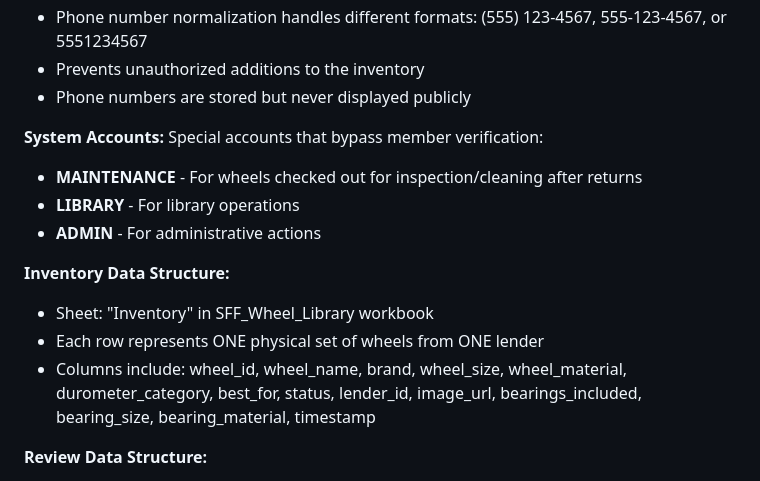
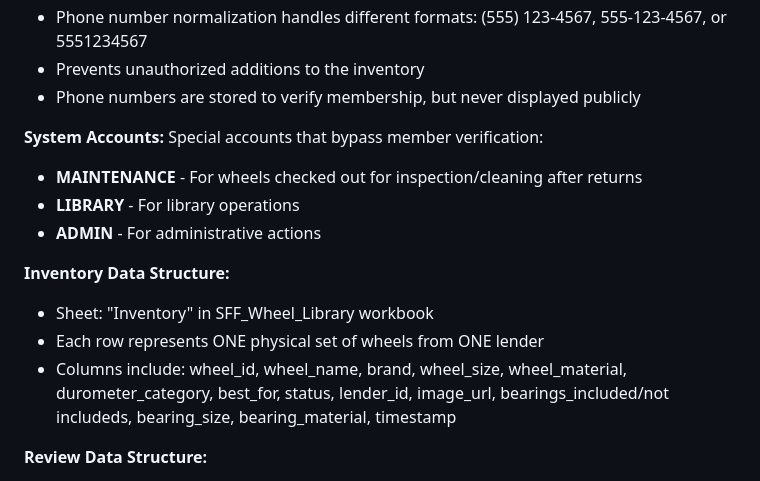
Before and after one commit to PeachPaulison/SFF_Wheel_Library, a Markdown page: README.md, the part around the change. Drawn GitHub-style.

Commit message:
Update README with phone number and inventory details
Clarified phone number storage and updated inventory column details.

```diff
--- a/README.md
+++ b/README.md
@@ -172,7 +172,7 @@ https://script.google.com/macros/s/AKfycbxXkVjkTFlAOXeSKVxYH1givBV_-vx8_5KCJwGU-
 - **System accounts** (MAINTENANCE, LIBRARY, ADMIN) bypass phone verification for operational use
 - Phone number normalization handles different formats: (555) 123-4567, 555-123-4567, or 5551234567
 - Prevents unauthorized additions to the inventory
-- Phone numbers are stored but never displayed publicly
+- Phone numbers are stored to verify membership, but never displayed publicly
 
 **System Accounts:**
 Special accounts that bypass member verification:
@@ -183,7 +183,7 @@ Special accounts that bypass member verification:
 **Inventory Data Structure:**
 - Sheet: "Inventory" in SFF_Wheel_Library workbook
 - Each row represents ONE physical set of wheels from ONE lender
-- Columns include: wheel_id, wheel_name, brand, wheel_size, wheel_material, durometer_category, best_for, status, lender_id, image_url, bearings_included, bearing_size, bearing_material, timestamp
+- Columns include: wheel_id, wheel_name, brand, wheel_size, wheel_material, durometer_category, best_for, status, lender_id, image_url, bearings_included/not includeds, bearing_size, bearing_material, timestamp
 
 **Review Data Structure:**
 - Sheet: "Reviews" in SFF_Wheel_Library workbook
```
